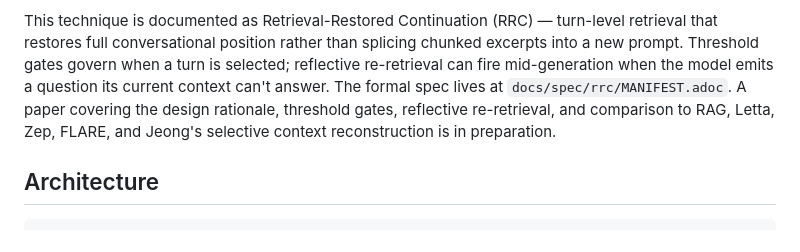
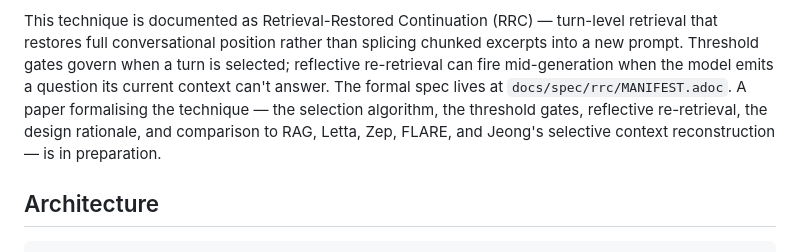
Before and after one commit to elijahmontenegro/grudge-ai, a Markdown page: README.md, the part around the change. Drawn GitHub-style.

Commit message:
docs(readme): name the technique in the paper's scope
Prior wording listed design rationale, threshold gates, reflective
re-retrieval, and comparisons — describing the supporting structure
without naming the algorithm itself. Made the technique the lead item
in the paper's scope.

Co-Authored-By: Claude Opus 4.7 <noreply@anthropic.com>

```diff
--- a/README.md
+++ b/README.md
@@ -30,10 +30,10 @@ turn-level retrieval that restores full conversational position rather than
 splicing chunked excerpts into a new prompt. Threshold gates govern when a
 turn is selected; reflective re-retrieval can fire mid-generation when the
 model emits a question its current context can't answer. The formal spec
-lives at `docs/spec/rrc/MANIFEST.adoc`. A paper covering the design
-rationale, threshold gates, reflective re-retrieval, and comparison to
-RAG, Letta, Zep, FLARE, and Jeong's selective context reconstruction is
-in preparation.
+lives at `docs/spec/rrc/MANIFEST.adoc`. A paper formalising the technique
+— the selection algorithm, the threshold gates, reflective re-retrieval,
+the design rationale, and comparison to RAG, Letta, Zep, FLARE, and
+Jeong's selective context reconstruction — is in preparation.
 
 ## Architecture
 
```
